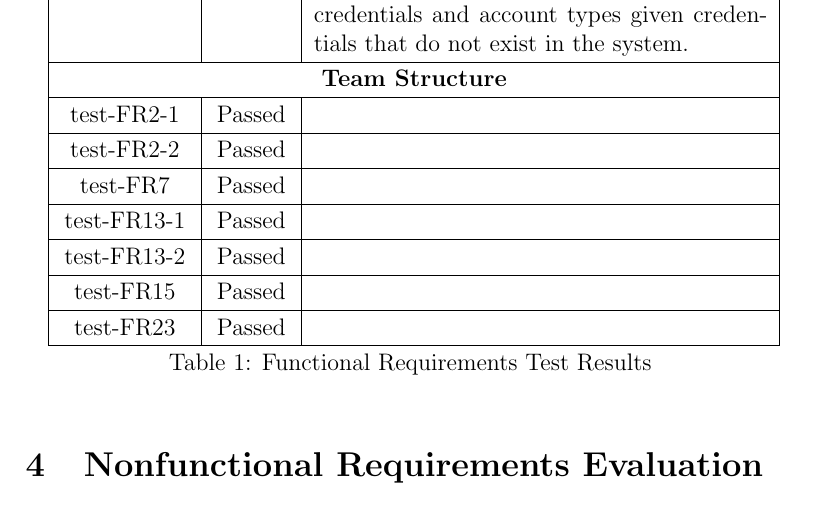
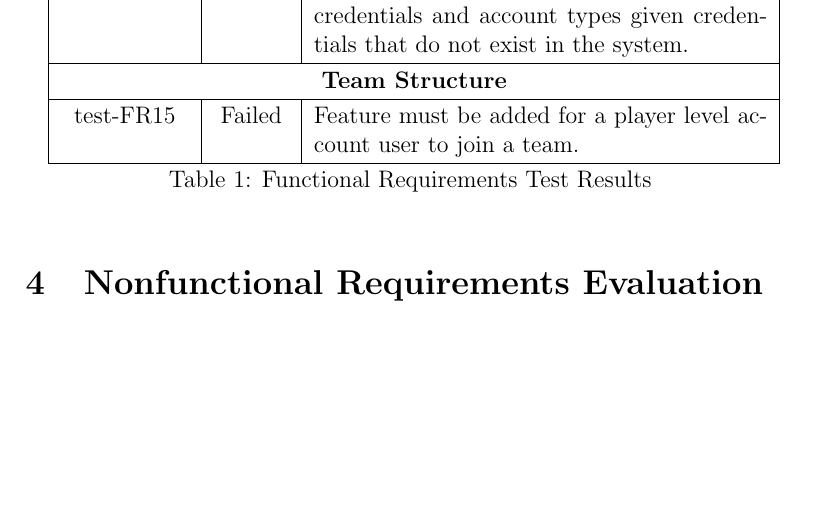
Before and after one commit to Nicholas-Fabugais-Inaba/Sandlot, a LaTeX document (docs/VnVReport/VnVReport.tex): part of page 7 of 21, cut so that both start at the same text, the shorter picture padded with empty space. Compiled offline with pdfLaTeX.

Commit message:
team structure FR req analysis added but most seem to not be applicable

```diff
--- a/docs/VnVReport/VnVReport.tex
+++ b/docs/VnVReport/VnVReport.tex
@@ -126,23 +126,23 @@ seen in more detail in the VnV plan.
   \hline
   test-FR16-2 & Passed & Login fails for multiple accounts of varying credentials and account types given credentials that do not exist in the system.\\
   \hline
-  %test-FR19 & Failed & \\ % this feature doesn't exist nor may it be implemented in the way the SRS describes
+  %test-FR19 & Failed & \\ % this feature doesn't exist yet nor may the future implementation take the form of what is described in the SRS
   %\hline
   \multicolumn{3}{|c|}{\textbf{Team Structure}} \\
   \hline
-  test-FR2-1 & Passed & \\
-  \hline
-  test-FR2-2 & Passed & \\
-  \hline
-  test-FR7 & Passed & \\
-  \hline
-  test-FR13-1 & Passed & \\
-  \hline
-  test-FR13-2 & Passed & \\
-  \hline
-  test-FR15 & Passed & \\
-  \hline
-  test-FR23 & Passed & \\
+  %test-FR2-1 & Passed & \\ % this feature doesn't exist yet nor may the future implementation take the form of what is described in the SRS
+  %\hline
+  %test-FR2-2 & Passed & \\
+  %\hline
+  %test-FR7 & Passed & \\
+  %\hline
+  %test-FR13-1 & Passed & \\
+  %\hline
+  %test-FR13-2 & Passed & \\
+  %\hline
+  test-FR15 & Failed & Feature must be added for a player level account user to join a team.\\
+  %\hline
+  %test-FR23 & Passed & \\ this feature doesn't apply anymore as captain accounts have been replaced with team accounts
   % \hline
   % \multicolumn{3}{|c|}{\textbf{Scoring/Standings}} \\
   % \hline
```
Also changed, not shown: docs/VnVReport/VnVReport.tex (2 more changed lines).
